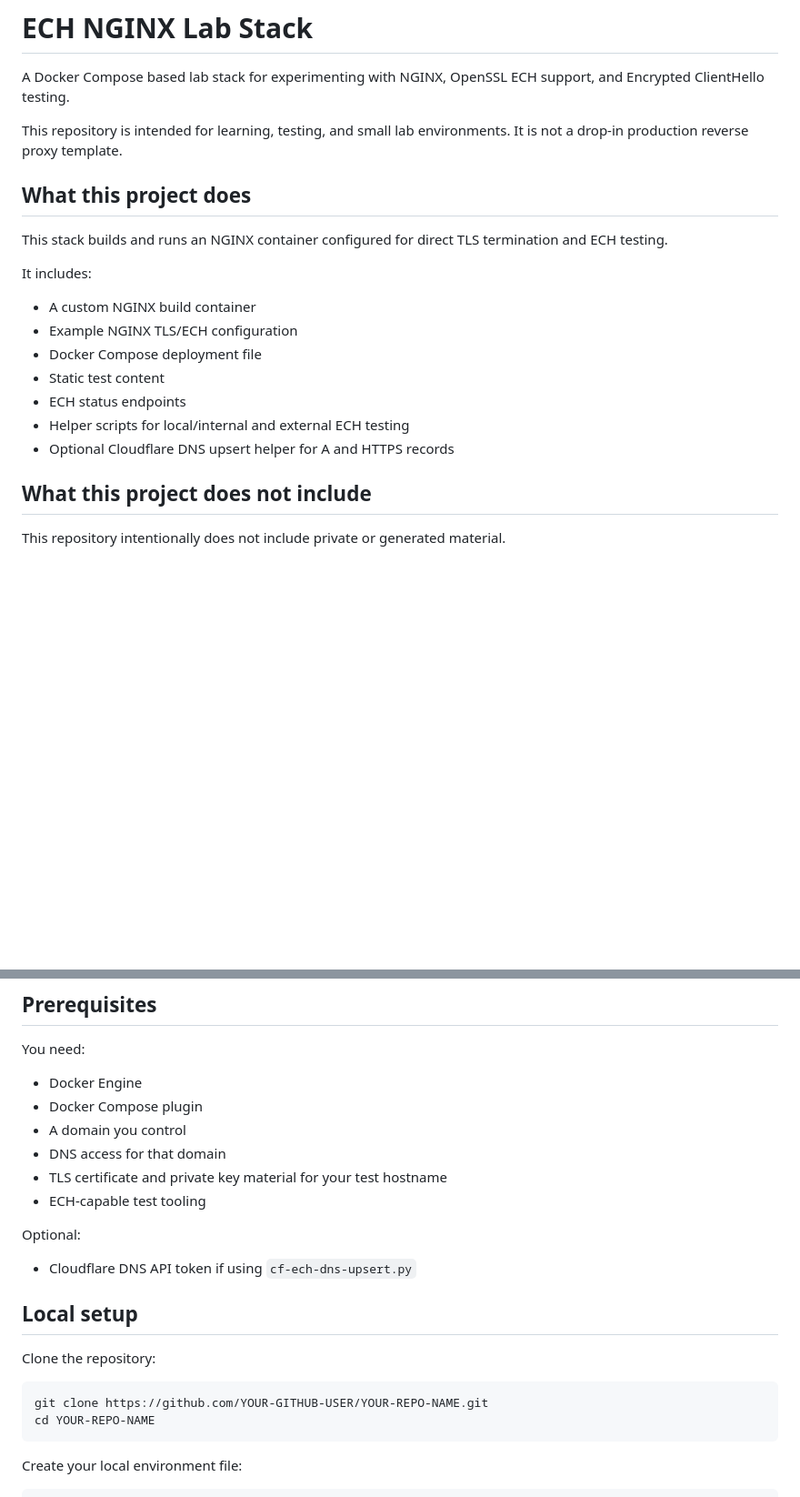
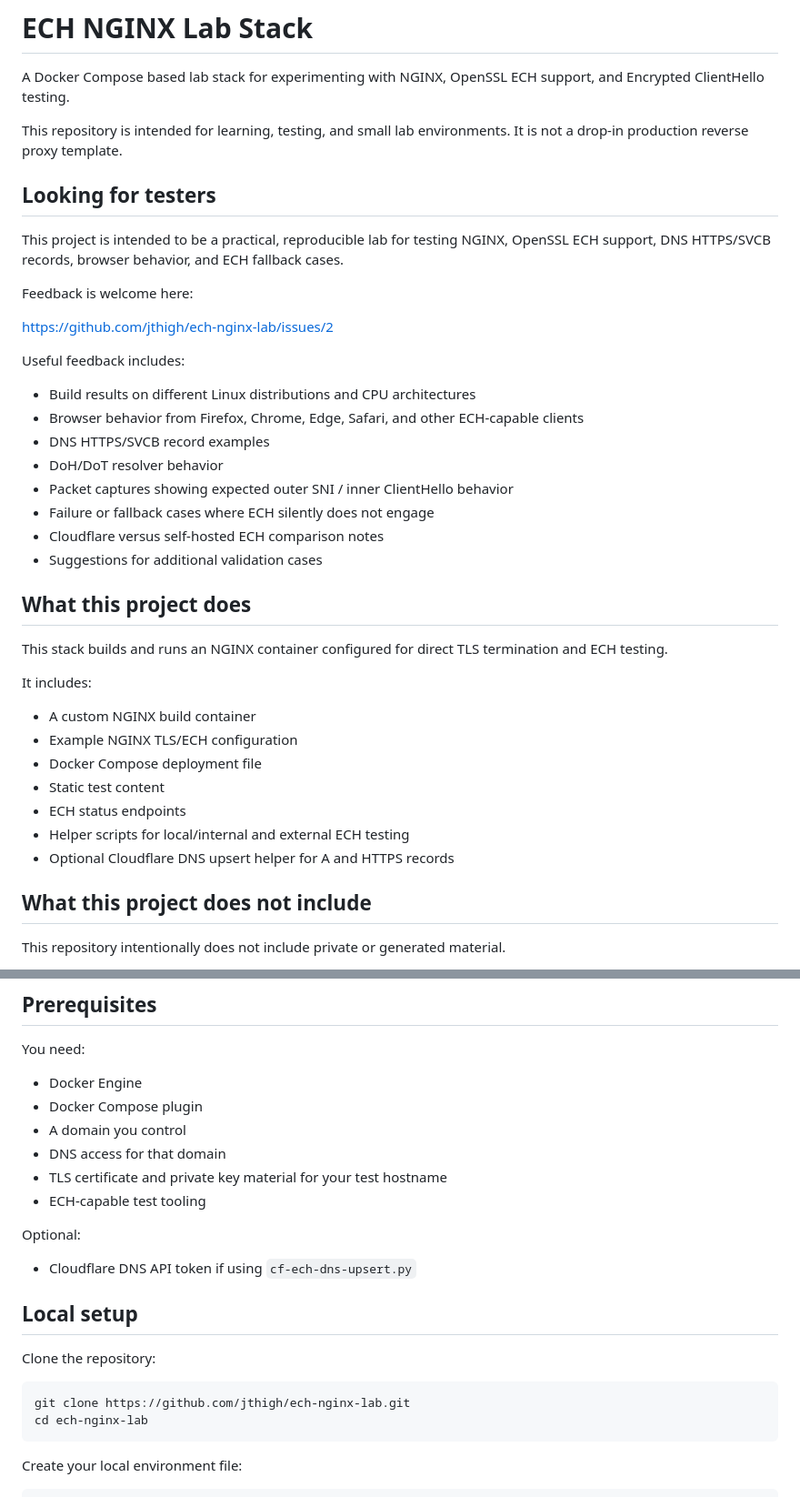
Before and after one commit to jthigh/ech-nginx-lab, a Markdown page: README.md, 2 parts joined by grey strips. Shown at 91% size. GitHub-like rendering; blank space fills up the shorter version.

Commit message:
Add tester feedback section to README

````diff
--- a/README.md
+++ b/README.md
@@ -3,6 +3,25 @@
 A Docker Compose based lab stack for experimenting with NGINX, OpenSSL ECH support, and Encrypted ClientHello testing.
 
 This repository is intended for learning, testing, and small lab environments. It is not a drop-in production reverse proxy template.
+
+## Looking for testers
+
+This project is intended to be a practical, reproducible lab for testing NGINX, OpenSSL ECH support, DNS HTTPS/SVCB records, browser behavior, and ECH fallback cases.
+
+Feedback is welcome here:
+
+https://github.com/jthigh/ech-nginx-lab/issues/2
+
+Useful feedback includes:
+
+* Build results on different Linux distributions and CPU architectures
+* Browser behavior from Firefox, Chrome, Edge, Safari, and other ECH-capable clients
+* DNS HTTPS/SVCB record examples
+* DoH/DoT resolver behavior
+* Packet captures showing expected outer SNI / inner ClientHello behavior
+* Failure or fallback cases where ECH silently does not engage
+* Cloudflare versus self-hosted ECH comparison notes
+* Suggestions for additional validation cases
 
 ## What this project does
 
@@ -10,13 +29,13 @@ This stack builds and runs an NGINX container configured for direct TLS terminat
 
 It includes:
 
-- A custom NGINX build container
-- Example NGINX TLS/ECH configuration
-- Docker Compose deployment file
-- Static test content
-- ECH status endpoints
-- Helper scripts for local/internal and external ECH testing
-- Optional Cloudflare DNS upsert helper for A and HTTPS records
+* A custom NGINX build container
+* Example NGINX TLS/ECH configuration
+* Docker Compose deployment file
+* Static test content
+* ECH status endpoints
+* Helper scripts for local/internal and external ECH testing
+* Optional Cloudflare DNS upsert helper for A and HTTPS records
 
 ## What this project does not include
 
@@ -77,24 +96,24 @@ The following files are also intentionally excluded:
 
 You need:
 
-- Docker Engine
-- Docker Compose plugin
-- A domain you control
-- DNS access for that domain
-- TLS certificate and private key material for your test hostname
-- ECH-capable test tooling
+* Docker Engine
+* Docker Compose plugin
+* A domain you control
+* DNS access for that domain
+* TLS certificate and private key material for your test hostname
+* ECH-capable test tooling
 
 Optional:
 
-- Cloudflare DNS API token if using `cf-ech-dns-upsert.py`
+* Cloudflare DNS API token if using `cf-ech-dns-upsert.py`
 
 ## Local setup
 
 Clone the repository:
 
 ```bash
-git clone https://github.com/YOUR-GITHUB-USER/YOUR-REPO-NAME.git
-cd YOUR-REPO-NAME
+git clone https://github.com/jthigh/ech-nginx-lab.git
+cd ech-nginx-lab
 ```
 
 Create your local environment file:
````
Also changed, not shown: other parts of README.md (+6 -6 lines).
